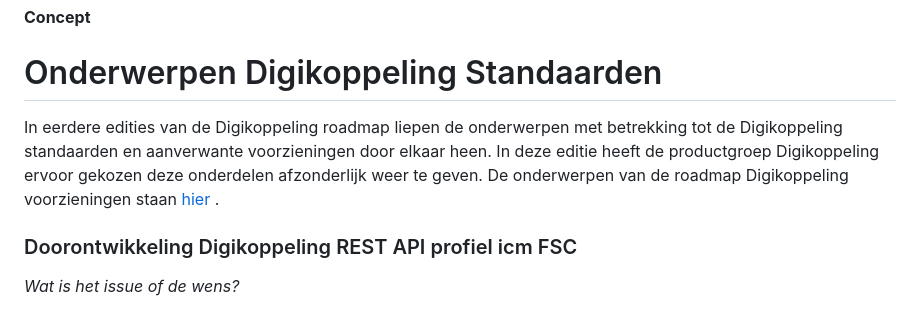
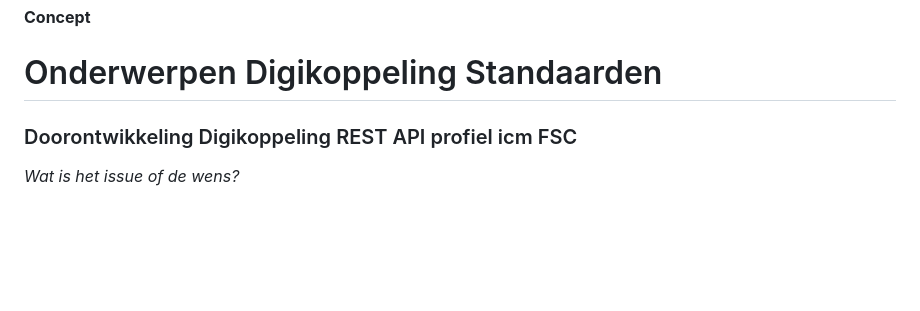
Before and after one commit to Logius-standaarden/Digikoppeling-Algemeen, a Markdown page: roadmap/onderwerpen.md, the part around one of its changes. GitHub-like rendering; blank space fills up the shorter version.

```diff
--- a/roadmap/onderwerpen.md
+++ b/roadmap/onderwerpen.md
@@ -2,10 +2,6 @@
 __Concept__
 
 # Onderwerpen Digikoppeling Standaarden
-
-In eerdere edities van de Digikoppeling roadmap liepen de onderwerpen met betrekking tot de Digikoppeling standaarden en aanverwante voorzieningen door elkaar heen. In deze editie heeft de productgroep Digikoppeling ervoor gekozen deze onderdelen afzonderlijk weer te geven. De onderwerpen van de roadmap Digikoppeling voorzieningen staan [hier](https://logius.nl/diensten/digikoppeling/documentatie) .
-
-
 
 
 ### Doorontwikkeling Digikoppeling REST API profiel icm FSC
```
Also changed, not shown: other parts of roadmap/onderwerpen.md (+1 -1 lines).
